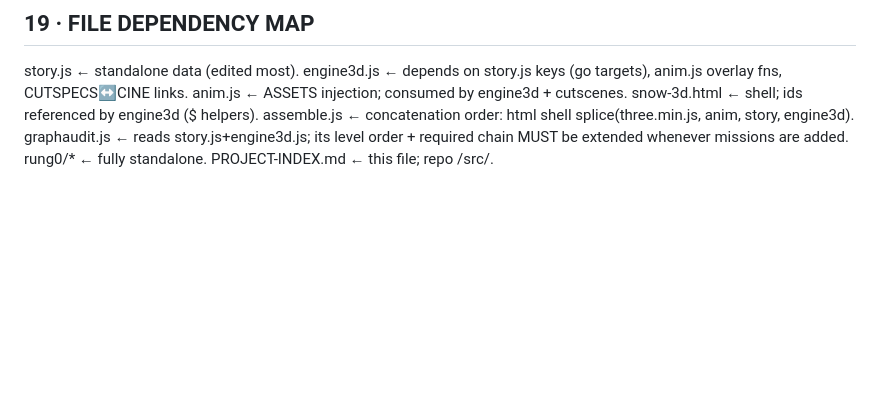
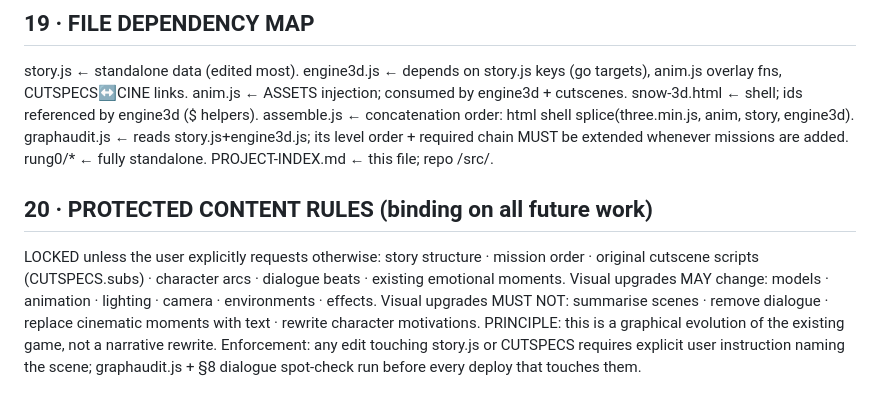
Before and after one commit to selma123x/snow-over-liaodong, a Markdown page: PROJECT-INDEX.md, the part around the change. Drawn GitHub-style; blank space fills up the shorter version.

Commit message:
index: section 20 PROTECTED CONTENT RULES

```diff
--- a/PROJECT-INDEX.md
+++ b/PROJECT-INDEX.md
@@ -141,3 +141,14 @@ snow-3d.html ← shell; ids referenced by engine3d ($ helpers).
 assemble.js ← concatenation order: html shell splice(three.min.js, anim, story, engine3d).
 graphaudit.js ← reads story.js+engine3d.js; its level order + required chain MUST be extended
 whenever missions are added. rung0/* ← fully standalone. PROJECT-INDEX.md ← this file; repo /src/.
+
+## 20 · PROTECTED CONTENT RULES (binding on all future work)
+LOCKED unless the user explicitly requests otherwise:
+story structure · mission order · original cutscene scripts (CUTSPECS.subs) · character arcs ·
+dialogue beats · existing emotional moments.
+Visual upgrades MAY change: models · animation · lighting · camera · environments · effects.
+Visual upgrades MUST NOT: summarise scenes · remove dialogue · replace cinematic moments with
+text · rewrite character motivations.
+PRINCIPLE: this is a graphical evolution of the existing game, not a narrative rewrite.
+Enforcement: any edit touching story.js or CUTSPECS requires explicit user instruction naming
+the scene; graphaudit.js + §8 dialogue spot-check run before every deploy that touches them.
```
